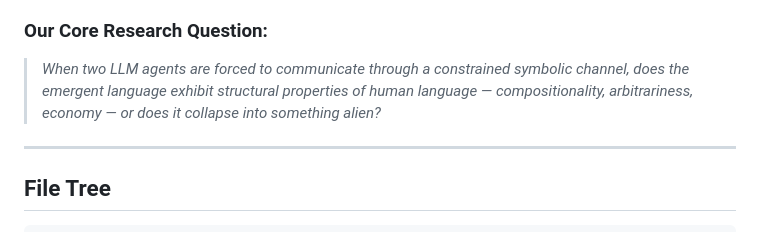
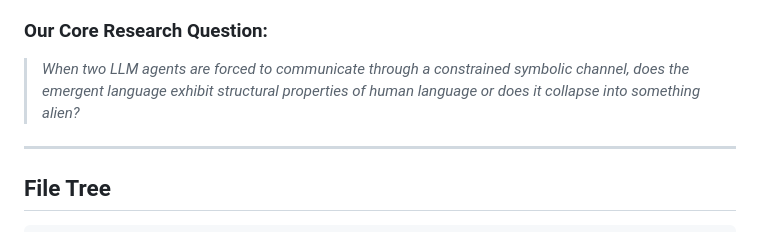
Before and after one commit to sharyali05/ling-project, a Markdown page: README.md, the part around the change. Rendered like a GitHub page.

Commit message:
Clarify core research question in README
Removed specific terms related to language properties for clarity.

```diff
--- a/README.md
+++ b/README.md
@@ -13,7 +13,7 @@ Lit Review + Project Inspo:
 - **Compositionality in neural agents** — recent NLP research on emergent communication (Lazaridou et al., 2018)
 
 ### Our Core Research Question:
-> *When two LLM agents are forced to communicate through a constrained symbolic channel, does the emergent language exhibit structural properties of human language — compositionality, arbitrariness, economy — or does it collapse into something alien?*
+> *When two LLM agents are forced to communicate through a constrained symbolic channel, does the emergent language exhibit structural properties of human language or does it collapse into something alien?*
 
 ---
 
```
